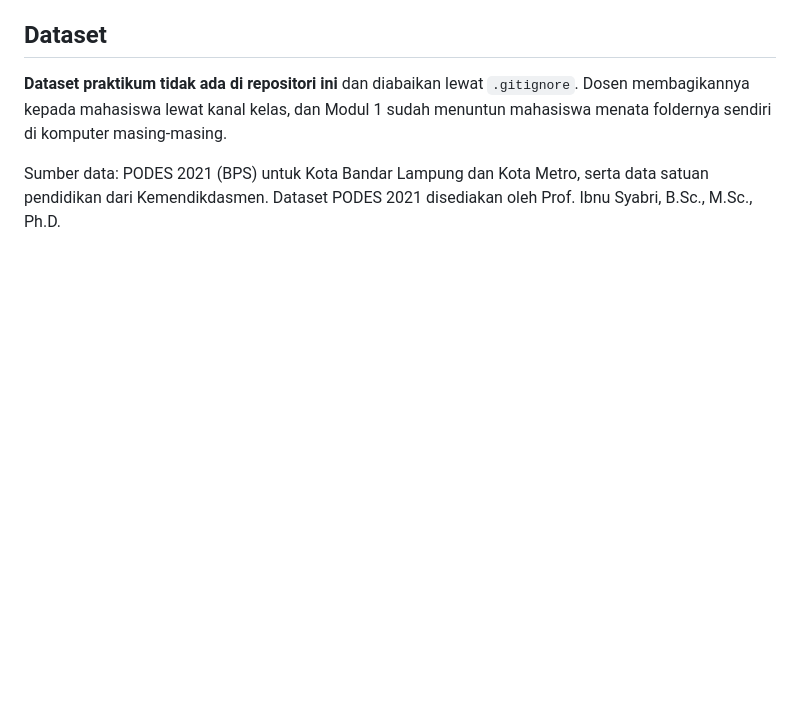
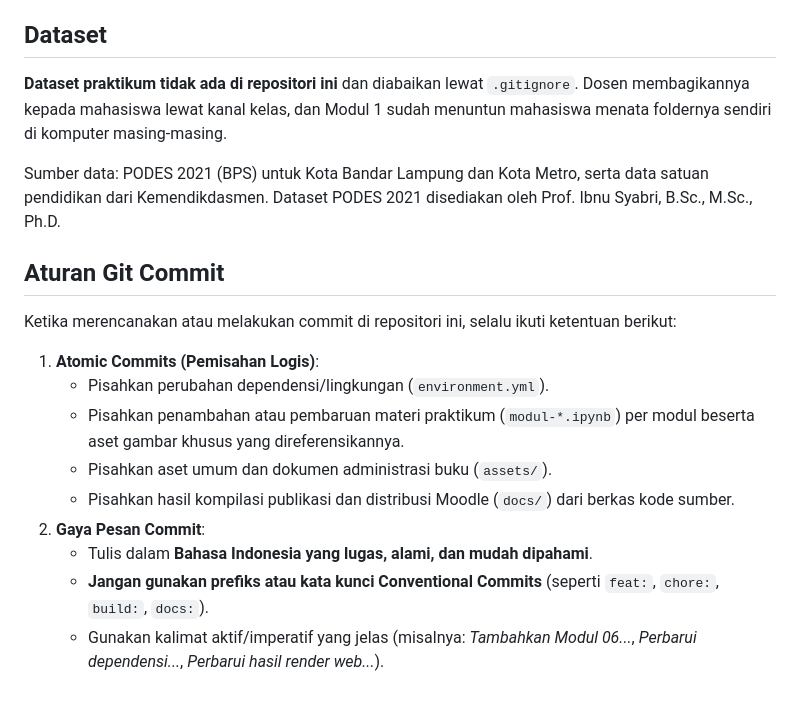
Before and after one commit to abdulmubdibindar/analitika-perkotaan-itera, a Markdown page: AGENTS.md, the part around the change. Rendered like a GitHub page; blank space fills up the shorter version.

Commit message:
Tambahkan aturan git commit pada AGENTS.md

```diff
--- a/AGENTS.md
+++ b/AGENTS.md
@@ -65,3 +65,16 @@ Keluarannya masuk ke `docs/`, yang dilayani GitHub Pages dari branch `main`. Ber
 1 sudah menuntun mahasiswa menata foldernya sendiri di komputer masing-masing.
 
 Sumber data: PODES 2021 (BPS) untuk Kota Bandar Lampung dan Kota Metro, serta data satuan pendidikan dari Kemendikdasmen. Dataset PODES 2021 disediakan oleh Prof. Ibnu Syabri, B.Sc., M.Sc., Ph.D.
+
+## Aturan Git Commit
+
+Ketika merencanakan atau melakukan commit di repositori ini, selalu ikuti ketentuan berikut:
+1. **Atomic Commits (Pemisahan Logis)**:
+   - Pisahkan perubahan dependensi/lingkungan (`environment.yml`).
+   - Pisahkan penambahan atau pembaruan materi praktikum (`modul-*.ipynb`) per modul beserta aset gambar khusus yang direferensikannya.
+   - Pisahkan aset umum dan dokumen administrasi buku (`assets/`).
+   - Pisahkan hasil kompilasi publikasi dan distribusi Moodle (`docs/`) dari berkas kode sumber.
+2. **Gaya Pesan Commit**:
+   - Tulis dalam **Bahasa Indonesia yang lugas, alami, dan mudah dipahami**.
+   - **Jangan gunakan prefiks atau kata kunci Conventional Commits** (seperti `feat:`, `chore:`, `build:`, `docs:`).
+   - Gunakan kalimat aktif/imperatif yang jelas (misalnya: *Tambahkan Modul 06...*, *Perbarui dependensi...*, *Perbarui hasil render web...*).
```
